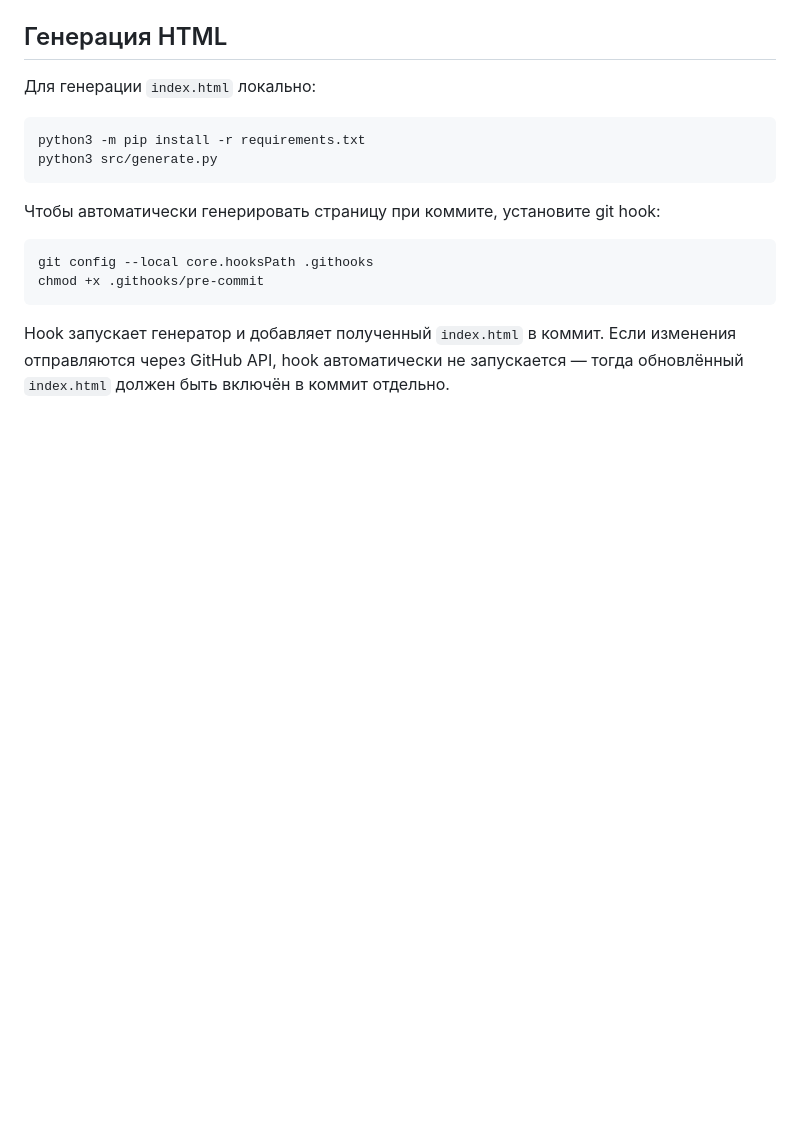
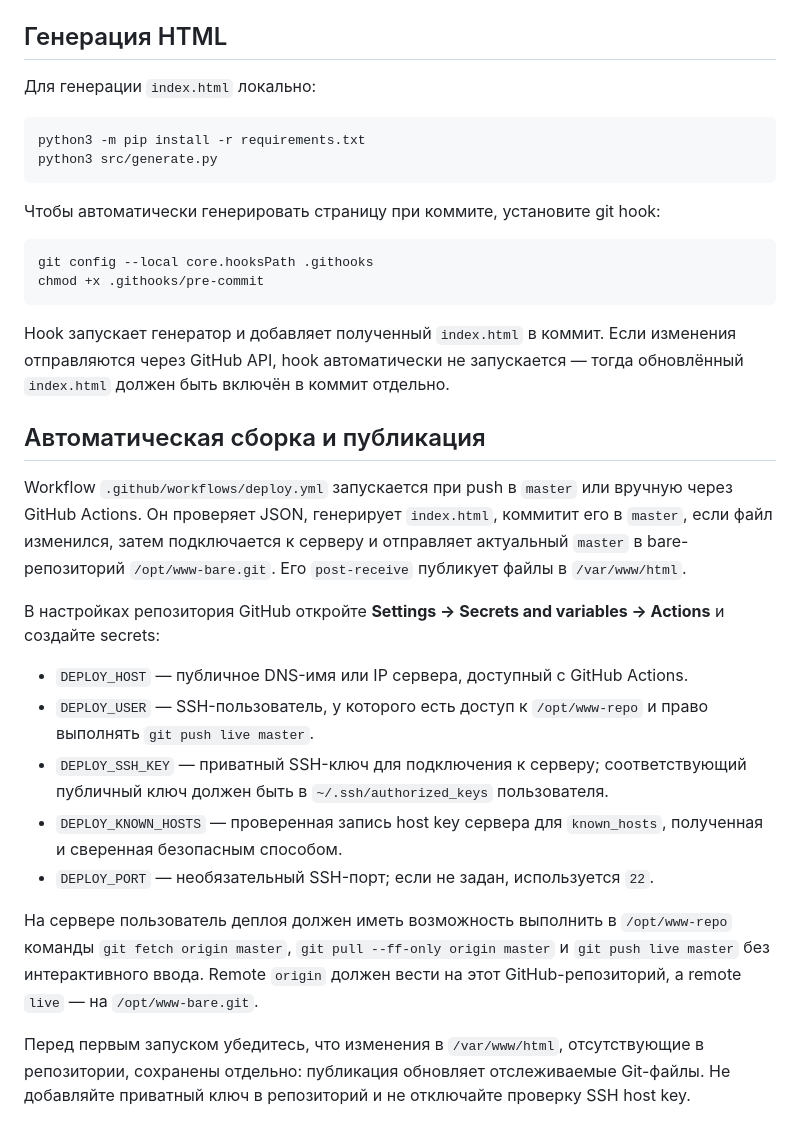
Before and after one commit to vsuh/local_site, a Markdown page: README.md, the part around the change. Drawn GitHub-style; blank space fills up the shorter version.

Commit message:
docs: describe automated GitHub Actions deployment

````diff
--- a/README.md
+++ b/README.md
@@ -92,3 +92,20 @@ chmod +x .githooks/pre-commit
 ```
 
 Hook запускает генератор и добавляет полученный `index.html` в коммит. Если изменения отправляются через GitHub API, hook автоматически не запускается — тогда обновлённый `index.html` должен быть включён в коммит отдельно.
+
+
+## Автоматическая сборка и публикация
+
+Workflow `.github/workflows/deploy.yml` запускается при push в `master` или вручную через GitHub Actions. Он проверяет JSON, генерирует `index.html`, коммитит его в `master`, если файл изменился, затем подключается к серверу и отправляет актуальный `master` в bare-репозиторий `/opt/www-bare.git`. Его `post-receive` публикует файлы в `/var/www/html`.
+
+В настройках репозитория GitHub откройте **Settings → Secrets and variables → Actions** и создайте secrets:
+
+- `DEPLOY_HOST` — публичное DNS-имя или IP сервера, доступный с GitHub Actions.
+- `DEPLOY_USER` — SSH-пользователь, у которого есть доступ к `/opt/www-repo` и право выполнять `git push live master`.
+- `DEPLOY_SSH_KEY` — приватный SSH-ключ для подключения к серверу; соответствующий публичный ключ должен быть в `~/.ssh/authorized_keys` пользователя.
+- `DEPLOY_KNOWN_HOSTS` — проверенная запись host key сервера для `known_hosts`, полученная и сверенная безопасным способом.
+- `DEPLOY_PORT` — необязательный SSH-порт; если не задан, используется `22`.
+
+На сервере пользователь деплоя должен иметь возможность выполнить в `/opt/www-repo` команды `git fetch origin master`, `git pull --ff-only origin master` и `git push live master` без интерактивного ввода. Remote `origin` должен вести на этот GitHub-репозиторий, а remote `live` — на `/opt/www-bare.git`.
+
+Перед первым запуском убедитесь, что изменения в `/var/www/html`, отсутствующие в репозитории, сохранены отдельно: публикация обновляет отслеживаемые Git-файлы. Не добавляйте приватный ключ в репозиторий и не отключайте проверку SSH host key.
````
